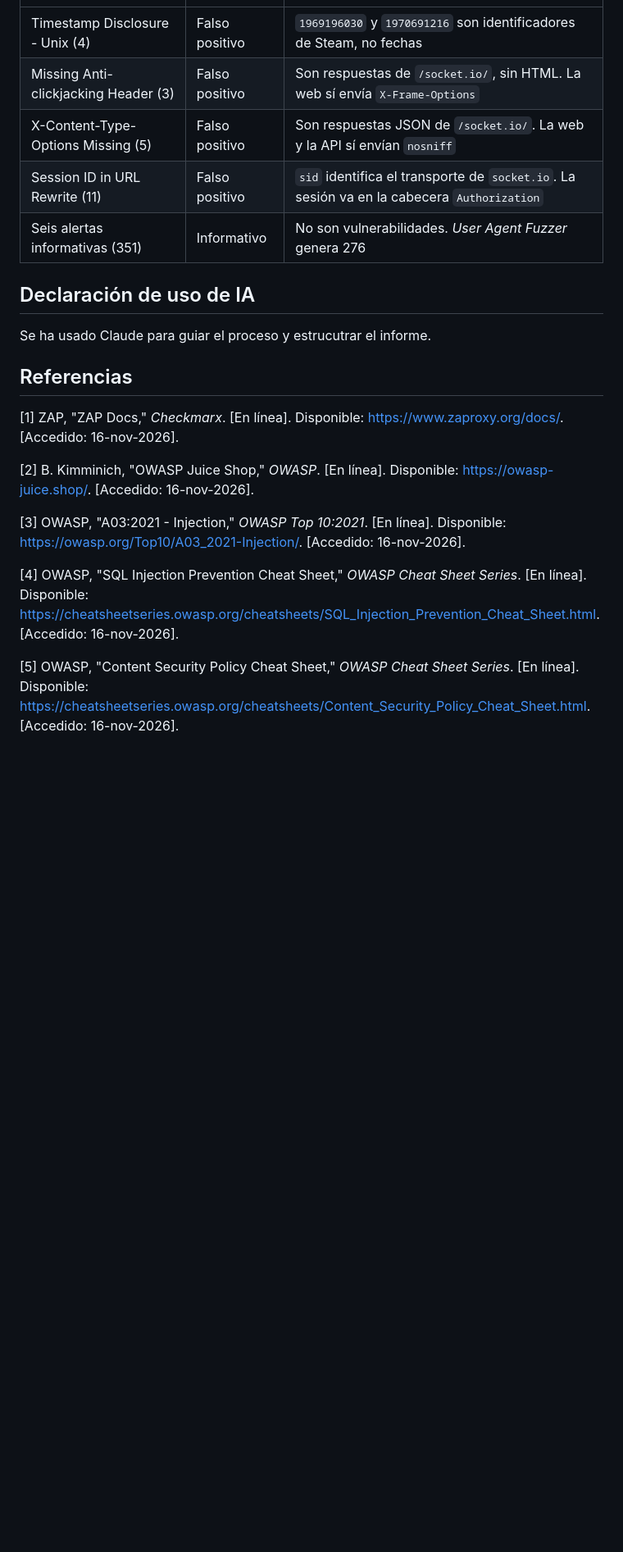
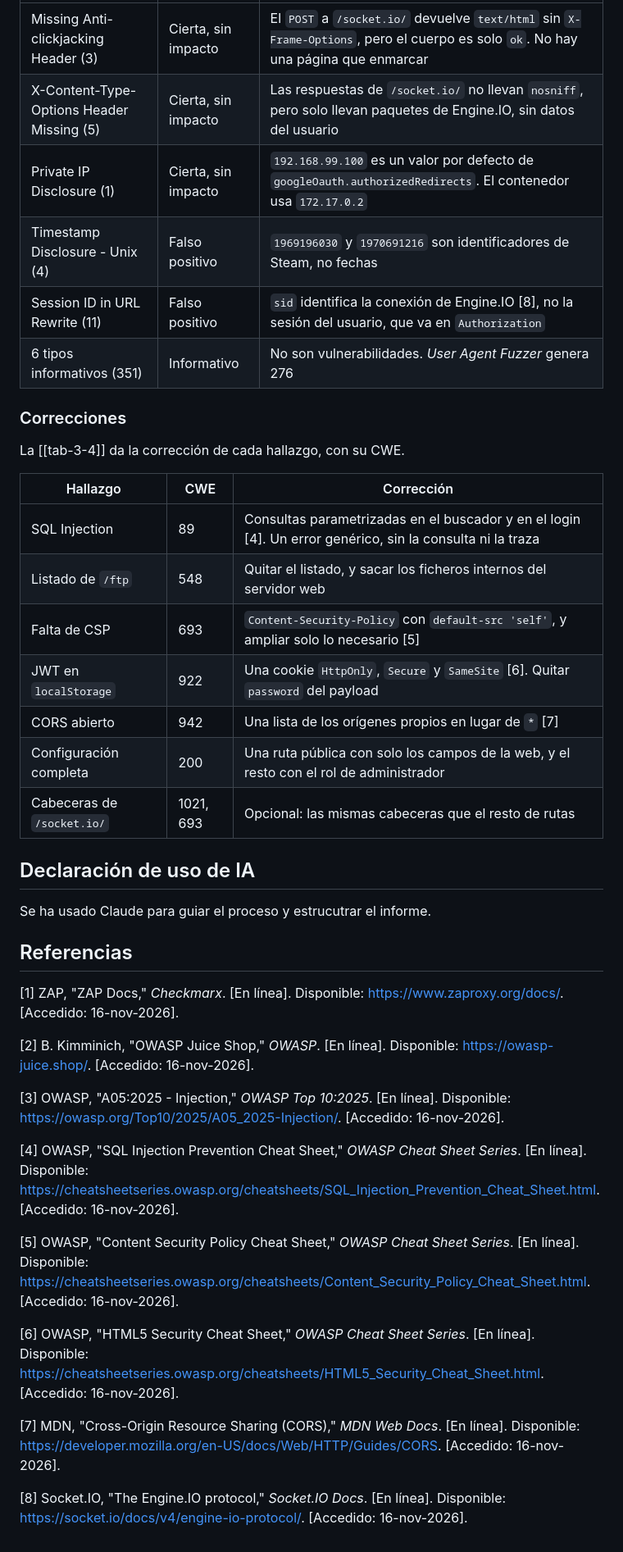
Before and after one commit to jfdg01/actividades-asn, a Markdown page: 6.2/informe-6.2-dibo.md, the part around one of its changes. Shown at 82% size. Rendered like a GitHub page; blank space fills up the shorter version.

```diff
--- a/6.2/informe-6.2-dibo.md
+++ b/6.2/informe-6.2-dibo.md
@@ -51,9 +83,26 @@ La última fila es más grave de lo que indica ZAP: `GET /api/Users` sin token d
 |---|---|---|
+| Missing Anti-clickjacking Header (3) | Cierta, sin impacto | El `POST` a `/socket.io/` devuelve `text/html` sin `X-Frame-Options`, pero el cuerpo es solo `ok`. No hay una página que enmarcar |
+| X-Content-Type-Options Header Missing (5) | Cierta, sin impacto | Las respuestas de `/socket.io/` no llevan `nosniff`, pero solo llevan paquetes de Engine.IO, sin datos del usuario |
+| Private IP Disclosure (1) | Cierta, sin impacto | `192.168.99.100` es un valor por defecto de `googleOauth.authorizedRedirects`. El contenedor usa `172.17.0.2` |
 | Timestamp Disclosure - Unix (4) | Falso positivo | `1969196030` y `1970691216` son identificadores de Steam, no fechas |
-| Missing Anti-clickjacking Header (3) | Falso positivo | Son respuestas de `/socket.io/`, sin HTML. La web sí envía `X-Frame-Options` |
-| X-Content-Type-Options Missing (5) | Falso positivo | Son respuestas JSON de `/socket.io/`. La web y la API sí envían `nosniff` |
-| Session ID in URL Rewrite (11) | Falso positivo | `sid` identifica el transporte de `socket.io`. La sesión va en la cabecera `Authorization` |
-| Seis alertas informativas (351) | Informativo | No son vulnerabilidades. *User Agent Fuzzer* genera 276 |
+| Session ID in URL Rewrite (11) | Falso positivo | `sid` identifica la conexión de Engine.IO [8], no la sesión del usuario, que va en `Authorization` |
+| 6 tipos informativos (351) | Informativo | No son vulnerabilidades. *User Agent Fuzzer* genera 276 |
+
+### Correcciones
+
+La [[tab-3-4]] da la corrección de cada hallazgo, con su CWE.
+
+<!-- caption: corrección de cada hallazgo -->
+
+| Hallazgo | CWE | Corrección |
+|---|---|---|
+| SQL Injection | 89 | Consultas parametrizadas en el buscador y en el login [4]. Un error genérico, sin la consulta ni la traza |
+| Listado de `/ftp` | 548 | Quitar el listado, y sacar los ficheros internos del servidor web |
+| Falta de CSP | 693 | `Content-Security-Policy` con `default-src 'self'`, y ampliar solo lo necesario [5] |
+| JWT en `localStorage` | 922 | Una cookie `HttpOnly`, `Secure` y `SameSite` [6]. Quitar `password` del payload |
+| CORS abierto | 942 | Una lista de los orígenes propios en lugar de `*` [7] |
+| Configuración completa | 200 | Una ruta pública con solo los campos de la web, y el resto con el rol de administrador |
+| Cabeceras de `/socket.io/` | 1021, 693 | Opcional: las mismas cabeceras que el resto de rutas |
 
 ## Declaración de uso de IA
 
@@ -65,8 +114,14 @@ Se ha usado Claude para guiar el proceso y estrucutrar el informe.
 
 [2] B. Kimminich, "OWASP Juice Shop," *OWASP*. [En línea]. Disponible: <https://owasp-juice.shop/>. [Accedido: 16-nov-2026].
 
-[3] OWASP, "A03:2021 - Injection," *OWASP Top 10:2021*. [En línea]. Disponible: <https://owasp.org/Top10/A03_2021-Injection/>. [Accedido: 16-nov-2026].
+[3] OWASP, "A05:2025 - Injection," *OWASP Top 10:2025*. [En línea]. Disponible: <https://owasp.org/Top10/2025/A05_2025-Injection/>. [Accedido: 16-nov-2026].
 
 [4] OWASP, "SQL Injection Prevention Cheat Sheet," *OWASP Cheat Sheet Series*. [En línea]. Disponible: <https://cheatsheetseries.owasp.org/cheatsheets/SQL_Injection_Prevention_Cheat_Sheet.html>. [Accedido: 16-nov-2026].
 
 [5] OWASP, "Content Security Policy Cheat Sheet," *OWASP Cheat Sheet Series*. [En línea]. Disponible: <https://cheatsheetseries.owasp.org/cheatsheets/Content_Security_Policy_Cheat_Sheet.html>. [Accedido: 16-nov-2026].
+
+[6] OWASP, "HTML5 Security Cheat Sheet," *OWASP Cheat Sheet Series*. [En línea]. Disponible: <https://cheatsheetseries.owasp.org/cheatsheets/HTML5_Security_Cheat_Sheet.html>. [Accedido: 16-nov-2026].
+
+[7] MDN, "Cross-Origin Resource Sharing (CORS)," *MDN Web Docs*. [En línea]. Disponible: <https://developer.mozilla.org/en-US/docs/Web/HTTP/Guides/CORS>. [Accedido: 16-nov-2026].
+
+[8] Socket.IO, "The Engine.IO protocol," *Socket.IO Docs*. [En línea]. Disponible: <https://socket.io/docs/v4/engine-io-protocol/>. [Accedido: 16-nov-2026].
```
Also changed, not shown: other parts of 6.2/informe-6.2-dibo.md (+51 -19 lines), 6.2/img/zap-alerta-sqli.png (deleted), 6.2/img/zap-replacer.png (added), 6.2/img/zap-sqli-alerta.png (added), 6.2/img/zap-sqli-respuesta.png (added), 3 other files.
